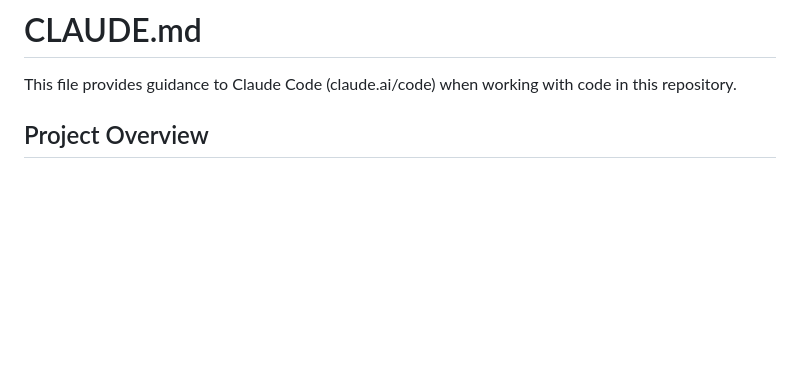
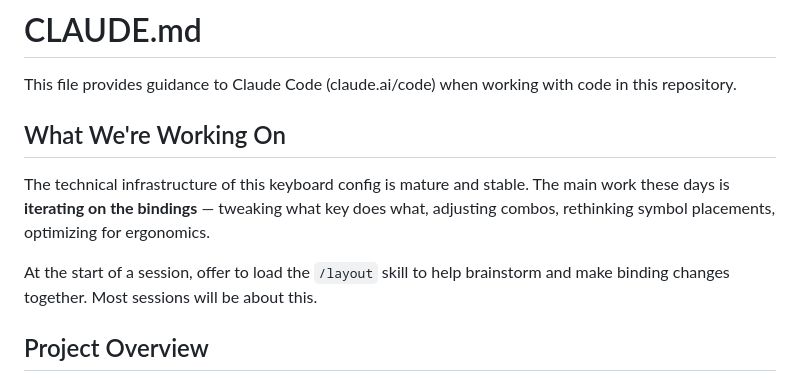
Before and after one commit to HelloThisIsFlo/zmk-config, a Markdown page: CLAUDE.md, the part around the change. Drawn GitHub-style; blank space fills up the shorter version.

Commit message:
Add /layout skill for collaborative binding iteration
Co-Authored-By: Claude Opus 4.6 <noreply@anthropic.com>

```diff
--- a/CLAUDE.md
+++ b/CLAUDE.md
@@ -1,6 +1,12 @@
 # CLAUDE.md
 
 This file provides guidance to Claude Code (claude.ai/code) when working with code in this repository.
+
+## What We're Working On
+
+The technical infrastructure of this keyboard config is mature and stable. The main work these days is **iterating on the bindings** — tweaking what key does what, adjusting combos, rethinking symbol placements, optimizing for ergonomics.
+
+At the start of a session, offer to load the `/layout` skill to help brainstorm and make binding changes together. Most sessions will be about this.
 
 ## Project Overview
 
```
Also changed, not shown: 1 other file.
